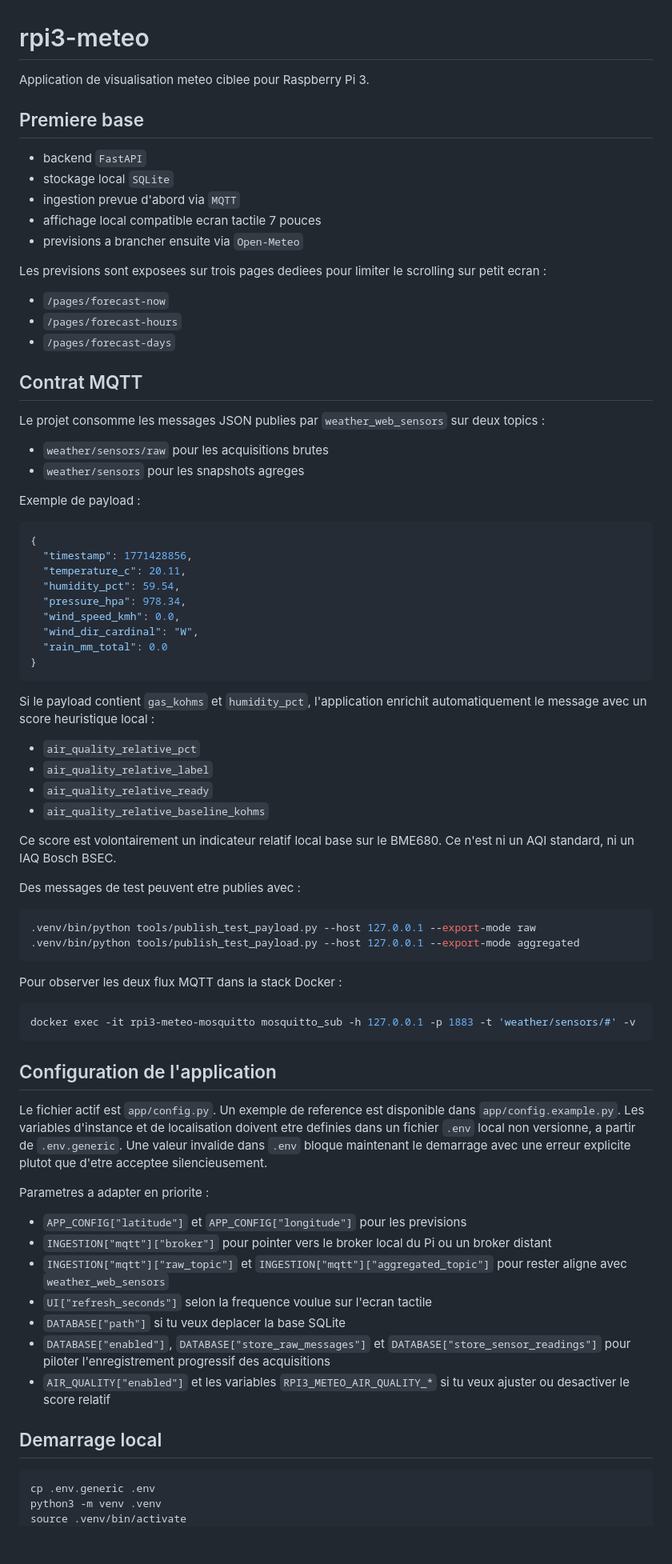
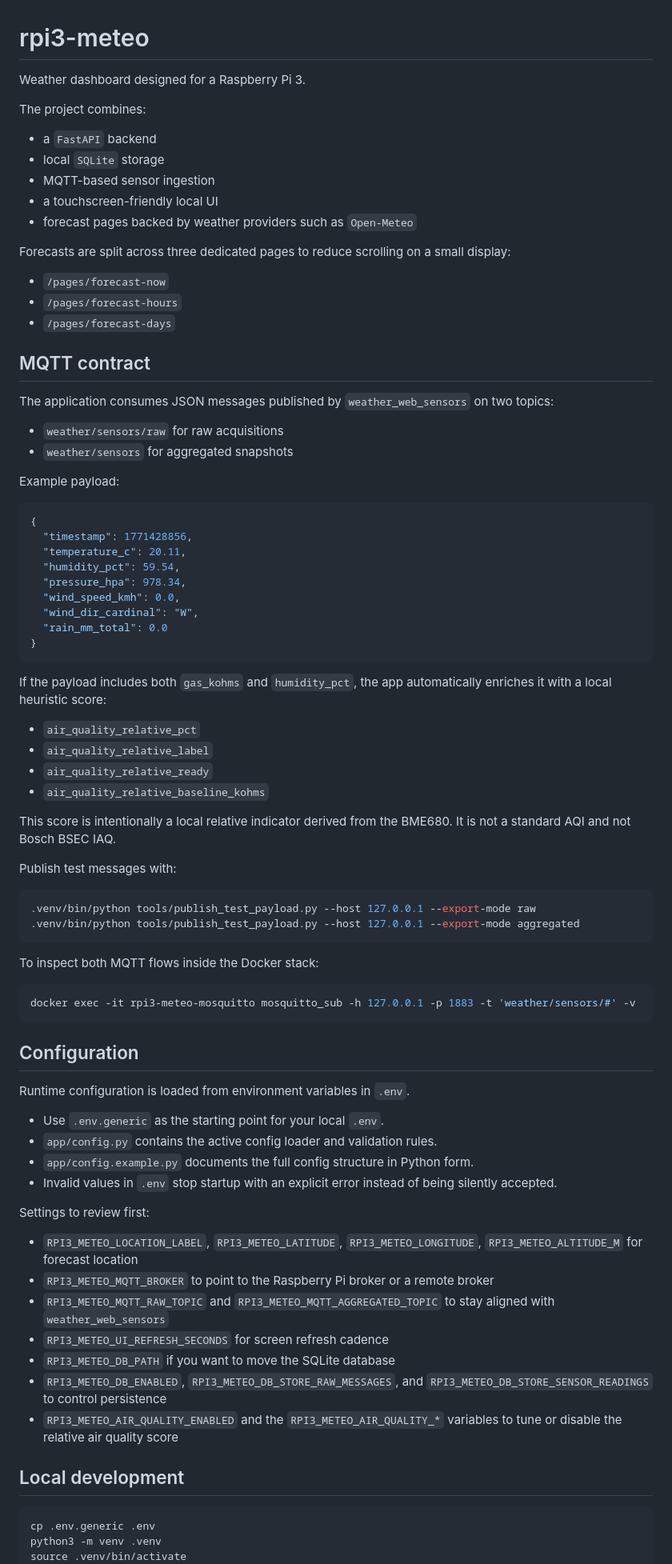
Before and after one commit to jgrelet/rpi3-meteo, a Markdown page: README.md, the part around one of its changes. Shown at 80% size. Drawn GitHub-style; blank space fills up the shorter version.

Commit message:
translate Readme in english

````diff
--- a/README.md
+++ b/README.md
@@ -1,29 +1,29 @@
 # rpi3-meteo
 
-Application de visualisation meteo ciblee pour Raspberry Pi 3.
+Weather dashboard designed for a Raspberry Pi 3.
 
-## Premiere base
+The project combines:
 
-- backend `FastAPI`
-- stockage local `SQLite`
-- ingestion prevue d'abord via `MQTT`
-- affichage local compatible ecran tactile 7 pouces
-- previsions a brancher ensuite via `Open-Meteo`
+- a `FastAPI` backend
+- local `SQLite` storage
+- MQTT-based sensor ingestion
+- a touchscreen-friendly local UI
+- forecast pages backed by weather providers such as `Open-Meteo`
 
-Les previsions sont exposees sur trois pages dediees pour limiter le scrolling sur petit ecran :
+Forecasts are split across three dedicated pages to reduce scrolling on a small display:
 
 - `/pages/forecast-now`
 - `/pages/forecast-hours`
 - `/pages/forecast-days`
 
-## Contrat MQTT
+## MQTT contract
 
-Le projet consomme les messages JSON publies par `weather_web_sensors` sur deux topics :
+The application consumes JSON messages published by `weather_web_sensors` on two topics:
 
-- `weather/sensors/raw` pour les acquisitions brutes
-- `weather/sensors` pour les snapshots agreges
+- `weather/sensors/raw` for raw acquisitions
+- `weather/sensors` for aggregated snapshots
 
-Exemple de payload :
+Example payload:
 
 ```json
 {
@@ -37,46 +37,48 @@ Exemple de payload :
 }
 ```
 
-Si le payload contient `gas_kohms` et `humidity_pct`, l'application enrichit automatiquement le message avec un score heuristique local :
+If the payload includes both `gas_kohms` and `humidity_pct`, the app automatically enriches it with a local heuristic score:
 
 - `air_quality_relative_pct`
 - `air_quality_relative_label`
 - `air_quality_relative_ready`
 - `air_quality_relative_baseline_kohms`
 
-Ce score est volontairement un indicateur relatif local base sur le BME680. Ce n'est ni un AQI standard, ni un IAQ Bosch BSEC.
+This score is intentionally a local relative indicator derived from the BME680. It is not a standard AQI and not Bosch BSEC IAQ.
 
-Des messages de test peuvent etre publies avec :
+Publish test messages with:
 
 ```bash
 .venv/bin/python tools/publish_test_payload.py --host 127.0.0.1 --export-mode raw
 .venv/bin/python tools/publish_test_payload.py --host 127.0.0.1 --export-mode aggregated
 ```
 
-Pour observer les deux flux MQTT dans la stack Docker :
+To inspect both MQTT flows inside the Docker stack:
 
 ```bash
 docker exec -it rpi3-meteo-mosquitto mosquitto_sub -h 127.0.0.1 -p 1883 -t 'weather/sensors/#' -v
 ```
 
-## Configuration de l'application
+## Configuration
 
-Le fichier actif est `app/config.py`.
-Un exemple de reference est disponible dans `app/config.example.py`.
-Les variables d'instance et de localisation doivent etre definies dans un fichier `.env` local non versionne, a partir de `.env.generic`.
-Une valeur invalide dans `.env` bloque maintenant le demarrage avec une erreur explicite plutot que d'etre acceptee silencieusement.
+Runtime configuration is loaded from environment variables in `.env`.
 
-Parametres a adapter en priorite :
+- Use `.env.generic` as the starting point for your local `.env`.
+- `app/config.py` contains the active config loader and validation rules.
+- `app/config.example.py` documents the full config structure in Python form.
+- Invalid values in `.env` stop startup with an explicit error instead of being silently accepted.
 
-- `APP_CONFIG["latitude"]` et `APP_CONFIG["longitude"]` pour les previsions
-- `INGESTION["mqtt"]["broker"]` pour pointer vers le broker local du Pi ou un broker distant
-- `INGESTION["mqtt"]["raw_topic"]` et `INGESTION["mqtt"]["aggregated_topic"]` pour rester aligne avec `weather_web_sensors`
-- `UI["refresh_seconds"]` selon la frequence voulue sur l'ecran tactile
-- `DATABASE["path"]` si tu veux deplacer la base SQLite
-- `DATABASE["enabled"]`, `DATABASE["store_raw_messages"]` et `DATABASE["store_sensor_readings"]` pour piloter l'enregistrement progressif des acquisitions
-- `AIR_QUALITY["enabled"]` et les variables `RPI3_METEO_AIR_QUALITY_*` si tu veux ajuster ou desactiver le score relatif
+Settings to review first:
 
-## Demarrage local
+- `RPI3_METEO_LOCATION_LABEL`, `RPI3_METEO_LATITUDE`, `RPI3_METEO_LONGITUDE`, `RPI3_METEO_ALTITUDE_M` for forecast location
+- `RPI3_METEO_MQTT_BROKER` to point to the Raspberry Pi broker or a remote broker
+- `RPI3_METEO_MQTT_RAW_TOPIC` and `RPI3_METEO_MQTT_AGGREGATED_TOPIC` to stay aligned with `weather_web_sensors`
+- `RPI3_METEO_UI_REFRESH_SECONDS` for screen refresh cadence
+- `RPI3_METEO_DB_PATH` if you want to move the SQLite database
+- `RPI3_METEO_DB_ENABLED`, `RPI3_METEO_DB_STORE_RAW_MESSAGES`, and `RPI3_METEO_DB_STORE_SENSOR_READINGS` to control persistence
+- `RPI3_METEO_AIR_QUALITY_ENABLED` and the `RPI3_METEO_AIR_QUALITY_*` variables to tune or disable the relative air quality score
+
+## Local development
 
 ```bash
 cp .env.generic .env
````
Also changed, not shown: other parts of README.md (+62 -61 lines).
